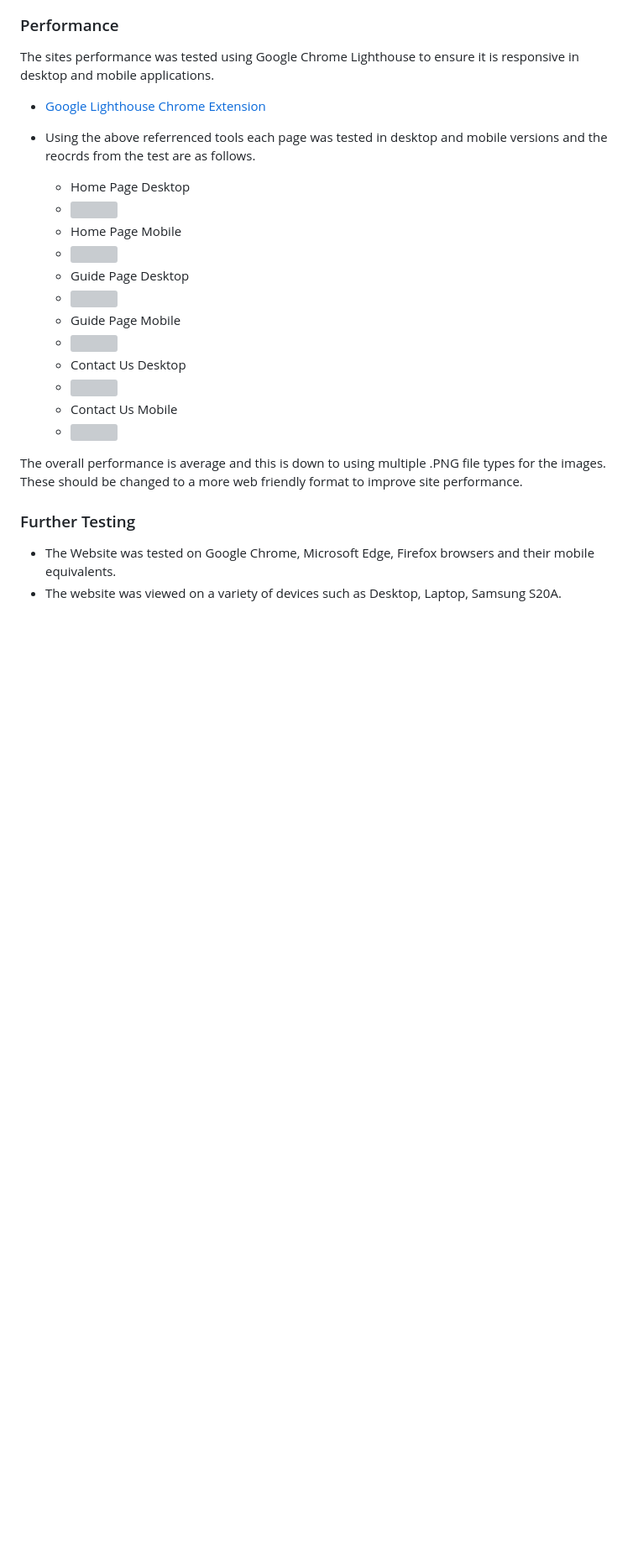
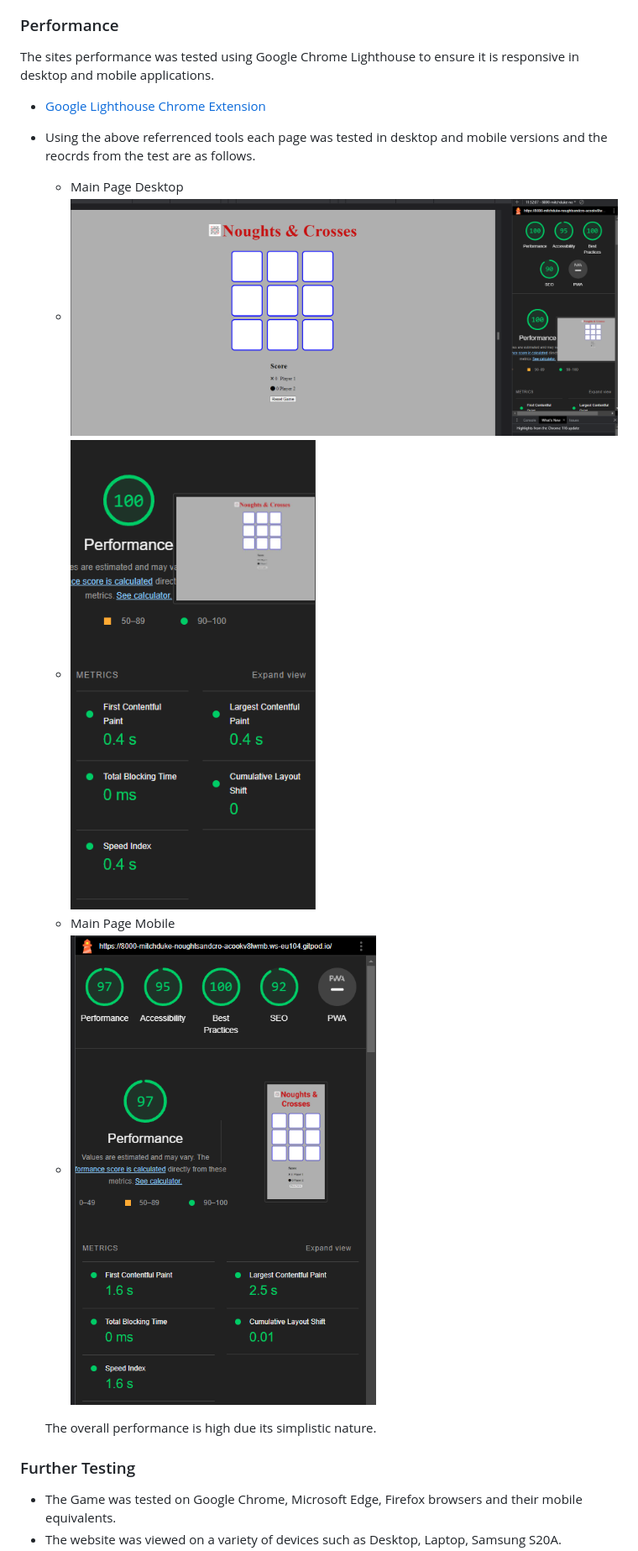
Before and after one commit to MitchDuke/Noughts-and-Crosses-Milestone-2, a Markdown page: README.md, the part around the change printed below. Shown: that part at 84% size. Rendered like a GitHub page; pictures changed too: assets/images/Lighthouse_Mobile.PNG (added); blank space fills up the shorter version; grey boxes are pictures that could not be loaded.

```diff
--- a/README.md
+++ b/README.md
@@ -140,23 +146,18 @@ The sites performance was tested using Google Chrome Lighthouse to ensure it is
 
 -   [Google Lighthouse Chrome Extension](https://chrome.google.com/webstore/detail/lighthouse/blipmdconlkpinefehnmjammfjpmpbjk?hl=en)
 
--   Using the above referrenced tools each page was tested in desktop and mobile versions and the reocrds from the test are as follows.
-    -   Home Page Desktop
-    -   <img src="./assets/images/home_performance_desktop.PNG">
-    -   Home Page Mobile
-    -   <img src="./assets/images/home_performance_mobile.PNG">
-    -   Guide Page Desktop
-    -   <img src="./assets/images/guide_performance_desktop.PNG">
-    -   Guide Page Mobile
-    -   <img src="./assets/images/guide_performance_mobile.PNG">
-    -   Contact Us Desktop
-    -   <img src="./assets/images/form_performance_form.PNG">
-    -   Contact Us Mobile
-    -   <img src="./assets/images/form_performance_mobile.PNG">
+-   Using the above referrenced tools each page was tested in desktop and mobile versions
+    and the reocrds from the test are as follows.
+    -   Main Page Desktop
+    -   <img src="./assets/images/Lighthouse_1.PNG">
+    -   <img src="./assets/images/Lighthouse_2.PNG">
+    -   Main Page Mobile
+    -   <img src="./assets/images/Lighthouse_Mobile.PNG">
 
-The overall performance is average and this is down to using multiple .PNG file types for the images. These should be changed to a more web friendly format to improve site performance.
+    The overall performance is high due its simplistic nature.
 
 ### Further Testing
 
--   The Website was tested on Google Chrome, Microsoft Edge, Firefox browsers and their mobile equivalents.
+-   The Game was tested on Google Chrome, Microsoft Edge, Firefox browsers and their mobile
+    equivalents.
 -   The website was viewed on a variety of devices such as Desktop, Laptop, Samsung S20A.
```
Also changed, not shown: other parts of README.md (+27 -23 lines).
